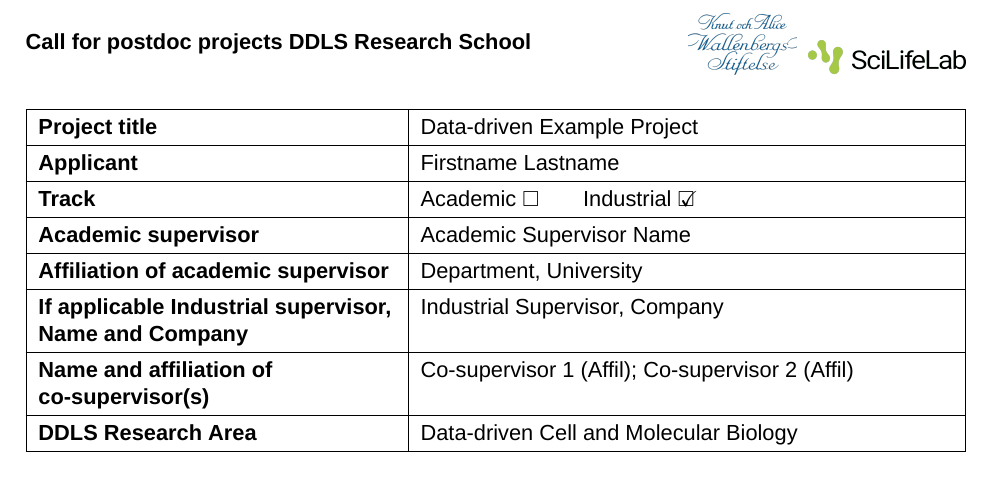
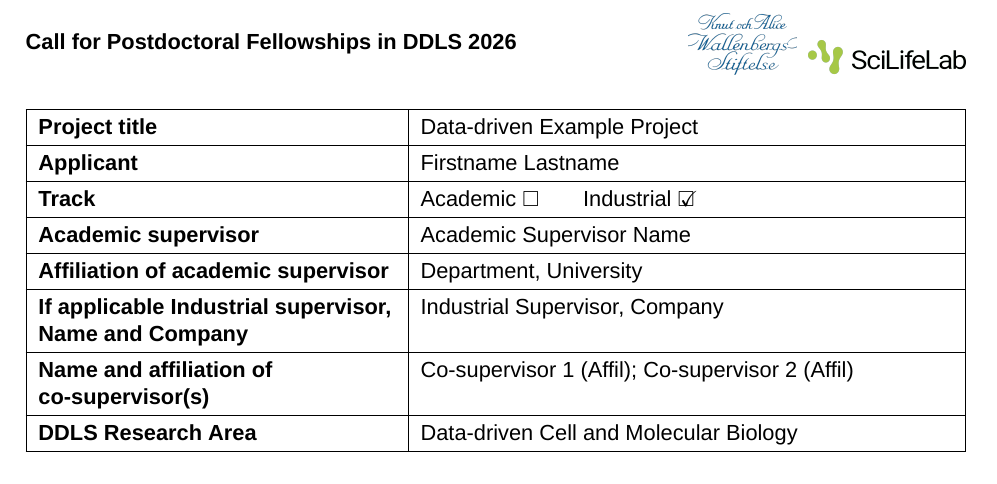
Before and after one commit to statisticalbiotechnology/forms-ddls, a LaTeX problem sheet (example-application.tex, which reads ddls-coverpage.sty): part of page 1 of 2, cut at the place of the change. Compiled offline with XeLaTeX; a missing font is replaced by an installed copy or a similar font.

Commit message:
Generalizing format

```diff
--- a/ddlspd-coverpage.sty
+++ b/ddls-coverpage.sty
@@ -1,6 +1,6 @@
 % ddlspd-coverpage.sty
 \NeedsTeXFormat{LaTeX2e}
-\ProvidesPackage{ddlspd-coverpage}[2025/12/22 v0.4 DDLS cover page]
+\ProvidesPackage{ddls-coverpage}[2025/12/22 v0.4 DDLS cover page]
 
 % --- Dependencies ---
 \RequirePackage{graphicx}
@@ -22,7 +22,6 @@
 % ----------------------------
 % Defaults (user-overridable)
 % ----------------------------
-\newcommand\DDLS@HeaderText{Call for postdoc projects DDLS Research School}
 \newcommand\DDLS@LogoLeft{img/kaw.png}
 \newcommand\DDLS@LogoRight{img/scilifelab.png}
 \newcommand\DDLS@LogoLeftWidth{1.9cm}
@@ -32,7 +31,6 @@
 % ----------------------------
 % Public setters
 % ----------------------------
-\newcommand{\DDLSSetHeader}[1]{\renewcommand\DDLS@HeaderText{#1}}
 \newcommand{\DDLSSetLogos}[2]{%
   \renewcommand\DDLS@LogoLeft{#1}%
   \renewcommand\DDLS@LogoRight{#2}%
@@ -69,6 +67,7 @@
 % Keys + storage (including track)
 % ----------------------------
 \ExplSyntaxOn
+\tl_new:N \l_ddls_call_tl
 \tl_new:N \l_ddls_title_tl
 \tl_new:N \l_ddls_applicant_tl
 \tl_new:N \l_ddls_track_tl
@@ -78,6 +77,7 @@
 \tl_new:N \l_ddls_coresearchers_tl
 
 \keys_define:nn { ddls/cover } {
+  ddlscall       .tl_set:N = \l_ddls_call_tl,
   title          .tl_set:N = \l_ddls_title_tl,
   applicant      .tl_set:N = \l_ddls_applicant_tl,
   acadsupervisor .tl_set:N = \l_ddls_acadsupervisor_tl,
@@ -92,6 +92,7 @@
 }
 
 \keys_set:nn { ddls/cover } {
+  ddlscall       = {DDLS},
   title          = {Replace this text with your Title},
   applicant      = {Replace this text with your name},
   track          = academic,
@@ -100,6 +101,8 @@
   indsupervisor  = {},
   coresearchers  = {},
 }
+
+\cs_new:Npn \ddlscall { \tl_use:N \l_ddls_call_tl }
 
 % Apply keys (kept internal)
 \cs_new_protected:Npn \DDLScoverapplykeys #1
@@ -150,7 +153,7 @@
 
   \noindent
   \begin{minipage}[c]{0.65\linewidth}
-    \textbf{\DDLS@HeaderText}
+    \textbf{\ddlscall}
   \end{minipage}%
   \begin{minipage}[c]{0.35\linewidth}
     \raggedleft
--- a/example-application.tex
+++ b/example-application.tex
@@ -31,7 +31,7 @@
 %  - configuration keys for project metadata
 %  - accessor macros such as \DDLSTitle
 
-\usepackage{ddlspd-coverpage}
+\usepackage{ddls-coverpage}
 
 \begin{document}
 
@@ -41,6 +41,7 @@
 % All metadata is provided via key–value options.
 
 \DDLSCoverPage{
+  ddlscall={Call for Postdoctoral Fellowships in DDLS 2026},
   % -------------------------------------------------------
   % Track selection (choose ONE)
   % -------------------------------------------------------
```
